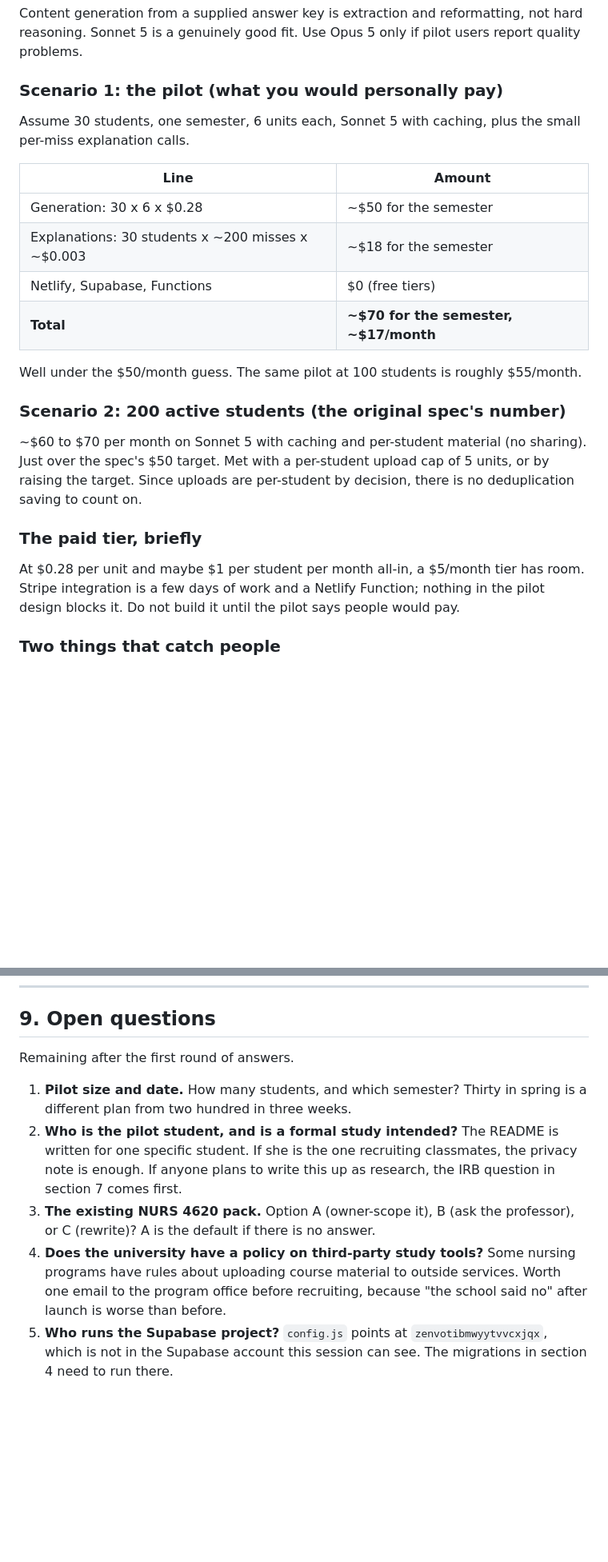
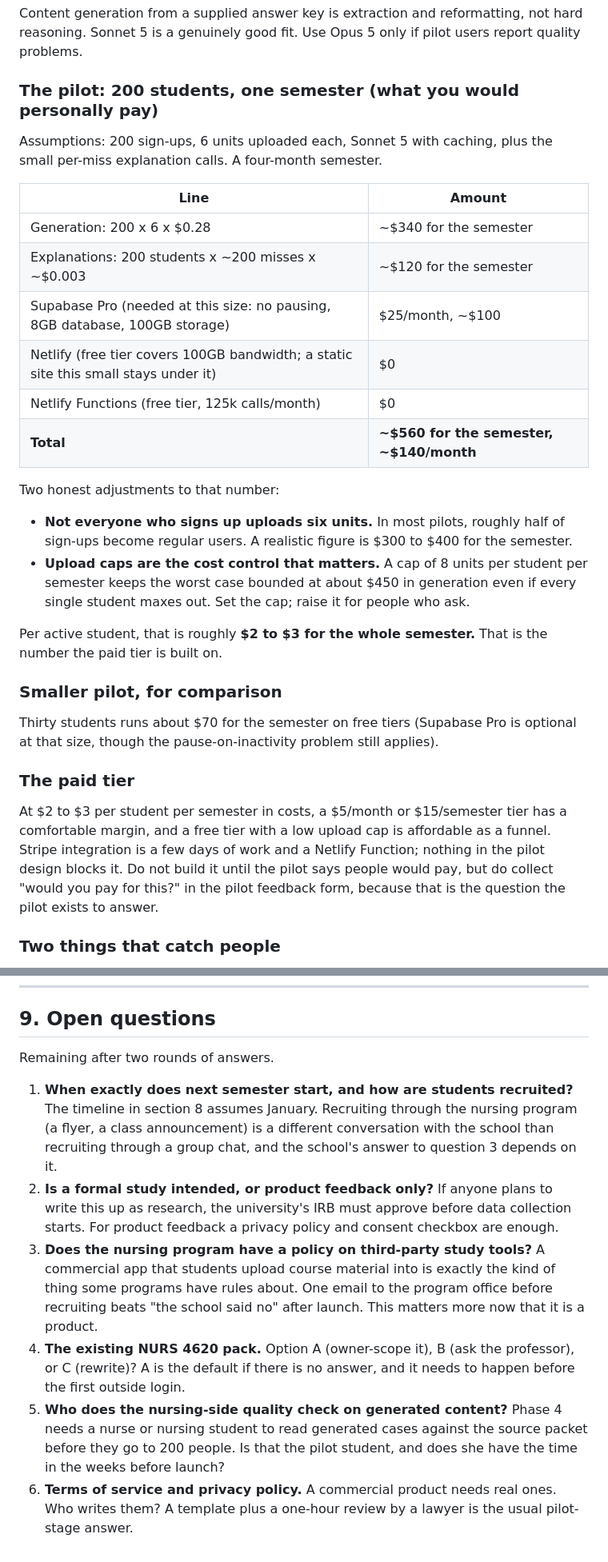
Before and after one commit to cstittleburg/ComplexStudy, a Markdown page: docs/PULSEENGINE-FEASIBILITY.md, 2 parts joined by grey strips. Shown at 80% size. Drawn GitHub-style; blank space fills up the shorter version.

Commit message:
Update PulseEngine spec for 200-student pilot and NotebookLM-style sandbox
Records the pilot size (about 200, next semester), commercial intent, and
the private-sources principle; re-runs the cost model at 200 students;
adds a timeline reality check and effort table; notes the Supabase project
lives under a different account and that no tables are created yet.

Co-Authored-By: Claude Fable 5.1 <noreply@anthropic.com>
Claude-Session: https://claude.ai/code/session_01SuvzbENmDa1LXprPiHAHoP

```diff
--- a/docs/PULSEENGINE-FEASIBILITY.md
+++ b/docs/PULSEENGINE-FEASIBILITY.md
@@ -215,32 +236,44 @@ Content generation from a supplied answer key is extraction and reformatting, no
 reasoning. Sonnet 5 is a genuinely good fit. Use Opus 5 only if pilot users report
 quality problems.
 
-### Scenario 1: the pilot (what you would personally pay)
+### The pilot: 200 students, one semester (what you would personally pay)
 
-Assume 30 students, one semester, 6 units each, Sonnet 5 with caching, plus the small
-per-miss explanation calls.
+Assumptions: 200 sign-ups, 6 units uploaded each, Sonnet 5 with caching, plus the small
+per-miss explanation calls. A four-month semester.
 
 | Line | Amount |
 | --- | --- |
-| Generation: 30 x 6 x $0.28 | ~$50 for the semester |
-| Explanations: 30 students x ~200 misses x ~$0.003 | ~$18 for the semester |
-| Netlify, Supabase, Functions | $0 (free tiers) |
-| **Total** | **~$70 for the semester, ~$17/month** |
+| Generation: 200 x 6 x $0.28 | ~$340 for the semester |
+| Explanations: 200 students x ~200 misses x ~$0.003 | ~$120 for the semester |
+| Supabase Pro (needed at this size: no pausing, 8GB database, 100GB storage) | $25/month, ~$100 |
+| Netlify (free tier covers 100GB bandwidth; a static site this small stays under it) | $0 |
+| Netlify Functions (free tier, 125k calls/month) | $0 |
+| **Total** | **~$560 for the semester, ~$140/month** |
 
-Well under the $50/month guess. The same pilot at 100 students is roughly $55/month.
+Two honest adjustments to that number:
 
-### Scenario 2: 200 active students (the original spec's number)
+- **Not everyone who signs up uploads six units.** In most pilots, roughly half of
+  sign-ups become regular users. A realistic figure is $300 to $400 for the semester.
+- **Upload caps are the cost control that matters.** A cap of 8 units per student per
+  semester keeps the worst case bounded at about $450 in generation even if every single
+  student maxes out. Set the cap; raise it for people who ask.
 
-~$60 to $70 per month on Sonnet 5 with caching and per-student material (no sharing).
-Just over the spec's $50 target. Met with a per-student upload cap of 5 units, or by
-raising the target. Since uploads are per-student by decision, there is no
-deduplication saving to count on.
+Per active student, that is roughly **$2 to $3 for the whole semester.** That is the
+number the paid tier is built on.
 
-### The paid tier, briefly
+### Smaller pilot, for comparison
 
-At $0.28 per unit and maybe $1 per student per month all-in, a $5/month tier has room.
+Thirty students runs about $70 for the semester on free tiers (Supabase Pro is optional
+at that size, though the pause-on-inactivity problem still applies).
+
+### The paid tier
+
+At $2 to $3 per student per semester in costs, a $5/month or $15/semester tier has a
+comfortable margin, and a free tier with a low upload cap is affordable as a funnel.
 Stripe integration is a few days of work and a Netlify Function; nothing in the pilot
-design blocks it. Do not build it until the pilot says people would pay.
+design blocks it. Do not build it until the pilot says people would pay, but do collect
+"would you pay for this?" in the pilot feedback form, because that is the question the
+pilot exists to answer.
 
 ### Two things that catch people
 
@@ -354,20 +408,26 @@ Only if the pilot says so.
 
 ## 9. Open questions
 
-Remaining after the first round of answers.
+Remaining after two rounds of answers.
 
-1. **Pilot size and date.** How many students, and which semester? Thirty in spring is a
-   different plan from two hundred in three weeks.
-2. **Who is the pilot student, and is a formal study intended?** The README is written
-   for one specific student. If she is the one recruiting classmates, the privacy note
-   is enough. If anyone plans to write this up as research, the IRB question in section 7
-   comes first.
-3. **The existing NURS 4620 pack.** Option A (owner-scope it), B (ask the professor), or
-   C (rewrite)? A is the default if there is no answer.
-4. **Does the university have a policy on third-party study tools?** Some nursing
-   programs have rules about uploading course material to outside services. Worth one
-   email to the program office before recruiting, because "the school said no" after
-   launch is worse than before.
-5. **Who runs the Supabase project?** `config.js` points at `zenvotibmwyytvvcxjqx`, which
-   is not in the Supabase account this session can see. The migrations in section 4 need
-   to run there.
+1. **When exactly does next semester start, and how are students recruited?** The
+   timeline in section 8 assumes January. Recruiting through the nursing program (a
+   flyer, a class announcement) is a different conversation with the school than
+   recruiting through a group chat, and the school's answer to question 3 depends on it.
+2. **Is a formal study intended, or product feedback only?** If anyone plans to write
+   this up as research, the university's IRB must approve before data collection starts.
+   For product feedback a privacy policy and consent checkbox are enough.
+3. **Does the nursing program have a policy on third-party study tools?** A commercial
+   app that students upload course material into is exactly the kind of thing some
+   programs have rules about. One email to the program office before recruiting beats
+   "the school said no" after launch. This matters more now that it is a product.
+4. **The existing NURS 4620 pack.** Option A (owner-scope it), B (ask the professor), or
+   C (rewrite)? A is the default if there is no answer, and it needs to happen before
+   the first outside login.
+5. **Who does the nursing-side quality check on generated content?** Phase 4 needs a
+   nurse or nursing student to read generated cases against the source packet before
+   they go to 200 people. Is that the pilot student, and does she have the time in the
+   weeks before launch?
+6. **Terms of service and privacy policy.** A commercial product needs real ones. Who
+   writes them? A template plus a one-hour review by a lawyer is the usual pilot-stage
+   answer.
```
Also changed, not shown: other parts of docs/PULSEENGINE-FEASIBILITY.md (+44 -2 lines).
